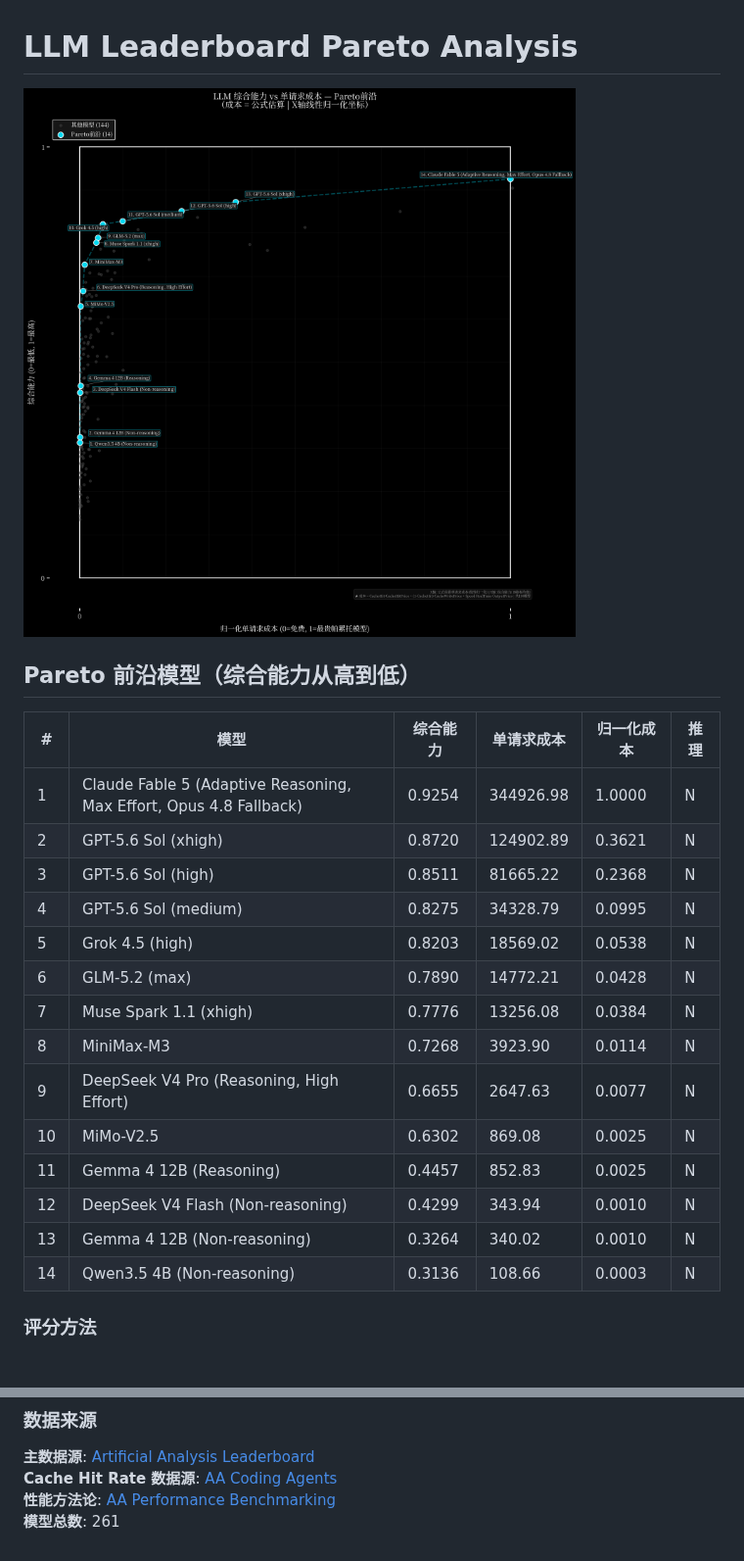
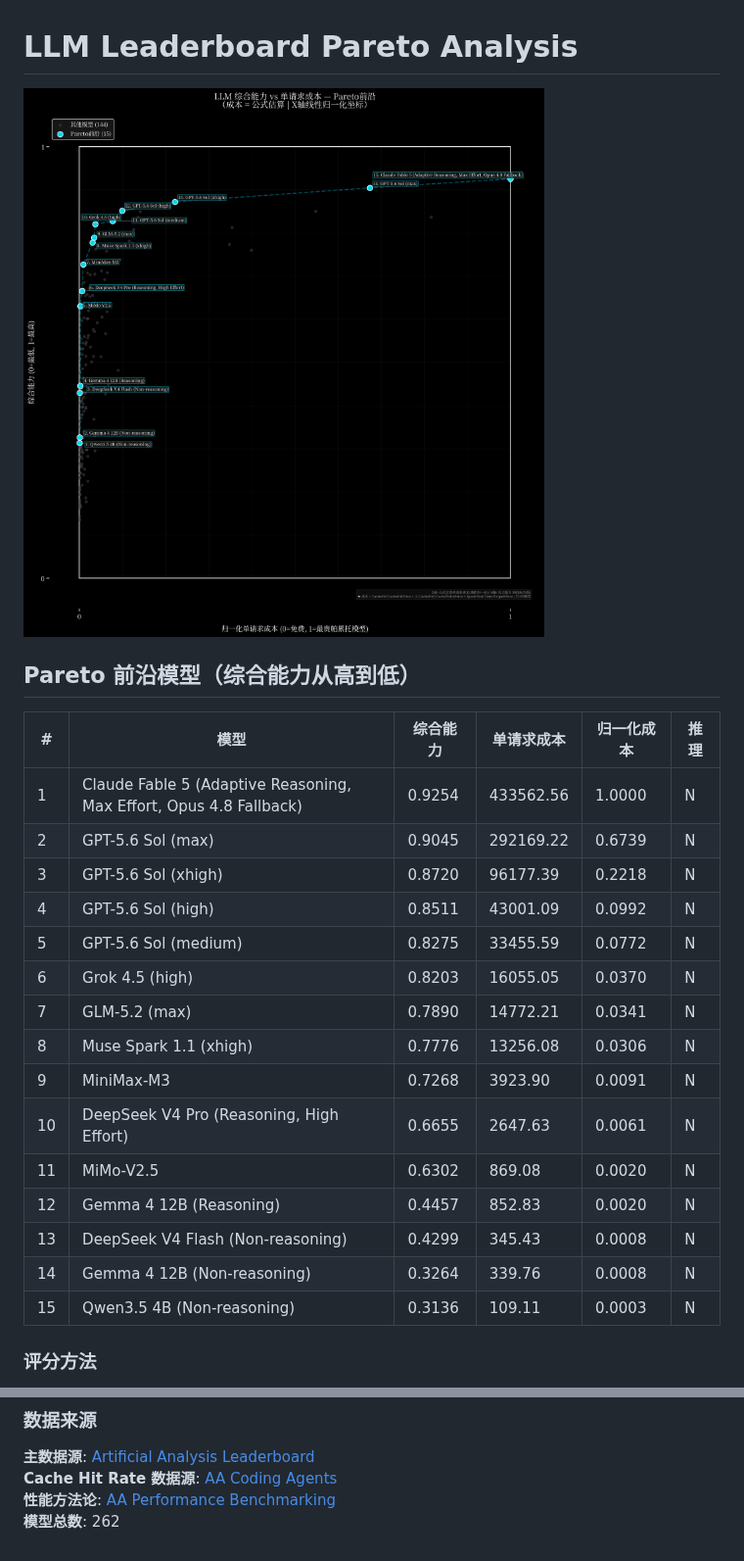
Before and after one commit to Elaman0117/Generic-LLM-Leaderboard, a Markdown page: README.md, 2 parts joined by grey strips. Shown at 98% size. Drawn GitHub-style; pictures changed too: output/pareto_analysis.png.

Commit message:
🔄 Update leaderboard analysis 2026-07-15

```diff
--- a/README.md
+++ b/README.md
@@ -6,20 +6,21 @@
 
 | # | 模型 | 综合能力 | 单请求成本 | 归一化成本 | 推理 |
 |---|------|---------|-----------|-----------|------|
-| 1 | Claude Fable 5 (Adaptive Reasoning, Max Effort, Opus 4.8 Fallback) | 0.9254 | 344926.98 | 1.0000 | N |
-| 2 | GPT-5.6 Sol (xhigh) | 0.8720 | 124902.89 | 0.3621 | N |
-| 3 | GPT-5.6 Sol (high) | 0.8511 | 81665.22 | 0.2368 | N |
-| 4 | GPT-5.6 Sol (medium) | 0.8275 | 34328.79 | 0.0995 | N |
-| 5 | Grok 4.5 (high) | 0.8203 | 18569.02 | 0.0538 | N |
-| 6 | GLM-5.2 (max) | 0.7890 | 14772.21 | 0.0428 | N |
-| 7 | Muse Spark 1.1 (xhigh) | 0.7776 | 13256.08 | 0.0384 | N |
-| 8 | MiniMax-M3 | 0.7268 | 3923.90 | 0.0114 | N |
-| 9 | DeepSeek V4 Pro (Reasoning, High Effort) | 0.6655 | 2647.63 | 0.0077 | N |
-| 10 | MiMo-V2.5 | 0.6302 | 869.08 | 0.0025 | N |
-| 11 | Gemma 4 12B (Reasoning) | 0.4457 | 852.83 | 0.0025 | N |
-| 12 | DeepSeek V4 Flash (Non-reasoning) | 0.4299 | 343.94 | 0.0010 | N |
-| 13 | Gemma 4 12B (Non-reasoning) | 0.3264 | 340.02 | 0.0010 | N |
-| 14 | Qwen3.5 4B (Non-reasoning) | 0.3136 | 108.66 | 0.0003 | N |
+| 1 | Claude Fable 5 (Adaptive Reasoning, Max Effort, Opus 4.8 Fallback) | 0.9254 | 433562.56 | 1.0000 | N |
+| 2 | GPT-5.6 Sol (max) | 0.9045 | 292169.22 | 0.6739 | N |
+| 3 | GPT-5.6 Sol (xhigh) | 0.8720 | 96177.39 | 0.2218 | N |
+| 4 | GPT-5.6 Sol (high) | 0.8511 | 43001.09 | 0.0992 | N |
+| 5 | GPT-5.6 Sol (medium) | 0.8275 | 33455.59 | 0.0772 | N |
+| 6 | Grok 4.5 (high) | 0.8203 | 16055.05 | 0.0370 | N |
+| 7 | GLM-5.2 (max) | 0.7890 | 14772.21 | 0.0341 | N |
+| 8 | Muse Spark 1.1 (xhigh) | 0.7776 | 13256.08 | 0.0306 | N |
+| 9 | MiniMax-M3 | 0.7268 | 3923.90 | 0.0091 | N |
+| 10 | DeepSeek V4 Pro (Reasoning, High Effort) | 0.6655 | 2647.63 | 0.0061 | N |
+| 11 | MiMo-V2.5 | 0.6302 | 869.08 | 0.0020 | N |
+| 12 | Gemma 4 12B (Reasoning) | 0.4457 | 852.83 | 0.0020 | N |
+| 13 | DeepSeek V4 Flash (Non-reasoning) | 0.4299 | 345.43 | 0.0008 | N |
+| 14 | Gemma 4 12B (Non-reasoning) | 0.3264 | 339.76 | 0.0008 | N |
+| 15 | Qwen3.5 4B (Non-reasoning) | 0.3136 | 109.11 | 0.0003 | N |
 
 ### 评分方法
 
@@ -65,4 +66,4 @@ cost = (CacheHitRate × CacheHitPrice × InputTokens)
 **主数据源**: [Artificial Analysis Leaderboard](https://artificialanalysis.ai/leaderboards/models)
 **Cache Hit Rate 数据源**: [AA Coding Agents](https://artificialanalysis.ai/agents/coding-agents)
 **性能方法论**: [AA Performance Benchmarking](https://artificialanalysis.ai/methodology/performance-benchmarking)
-**模型总数**: 261
+**模型总数**: 262
```
Also changed, not shown: 2 other files.
